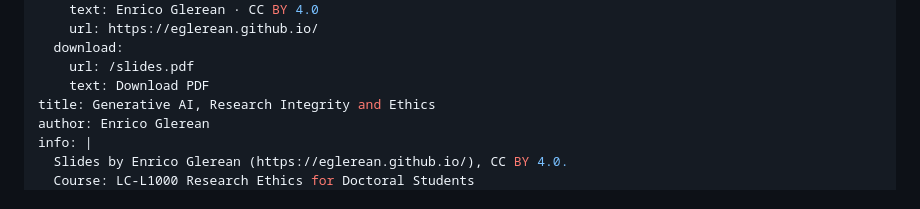
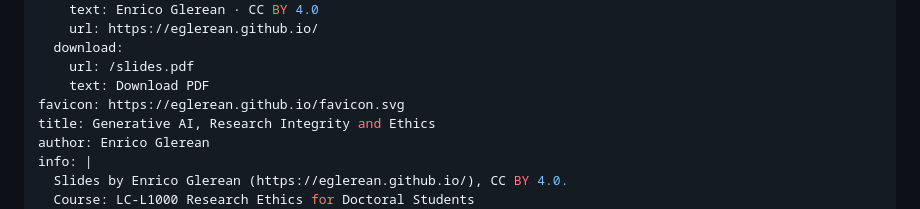
Before and after one commit to eglerean/genAI_researchintegrity, a Markdown page: slides.md, the part around the change. Rendered like a GitHub page.

Commit message:
fixing favicon

```diff
--- a/slides.md
+++ b/slides.md
@@ -9,6 +9,7 @@ themeConfig:
   download:
     url: /slides.pdf
     text: Download PDF
+favicon: https://eglerean.github.io/favicon.svg
 title: Generative AI, Research Integrity and Ethics
 author: Enrico Glerean
 info: |
```
